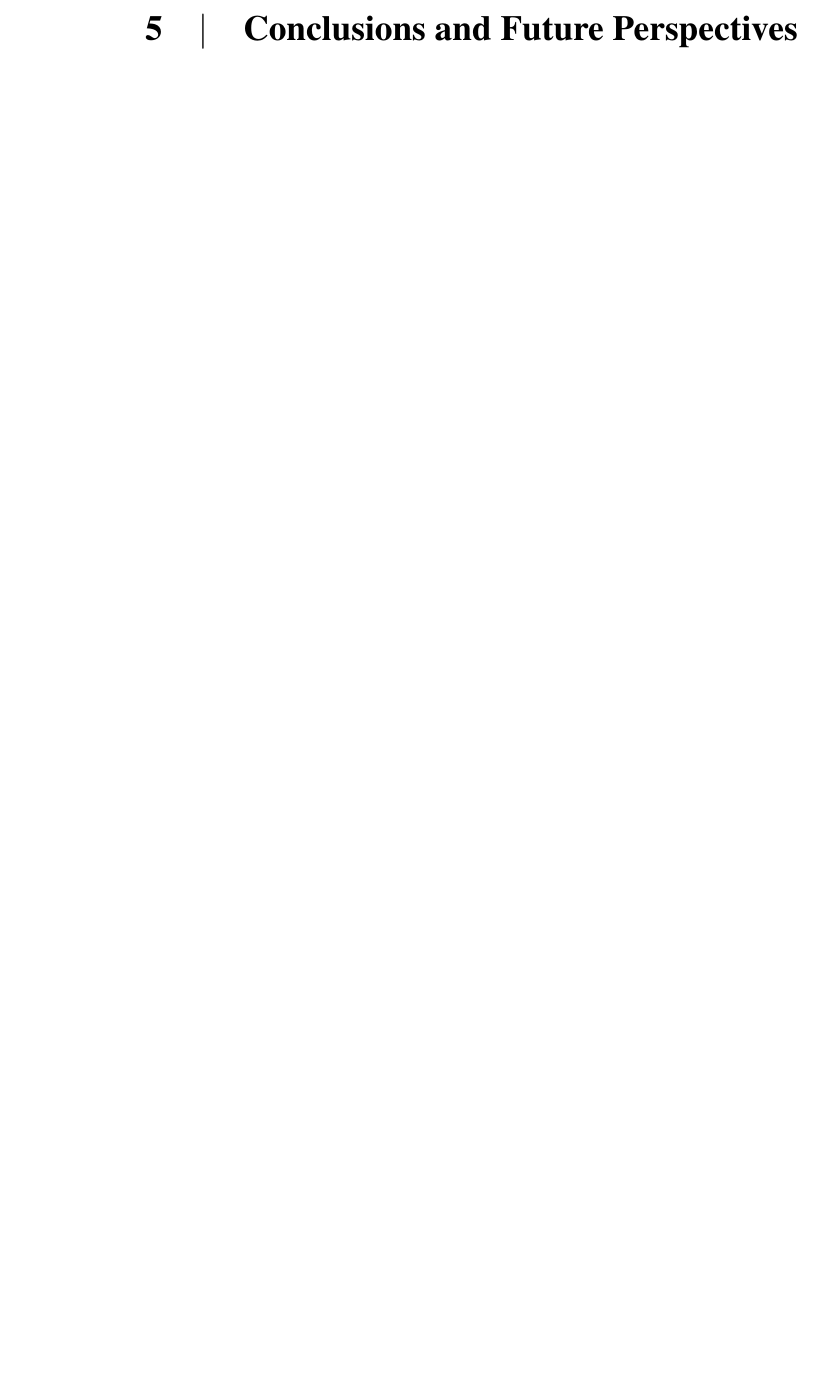
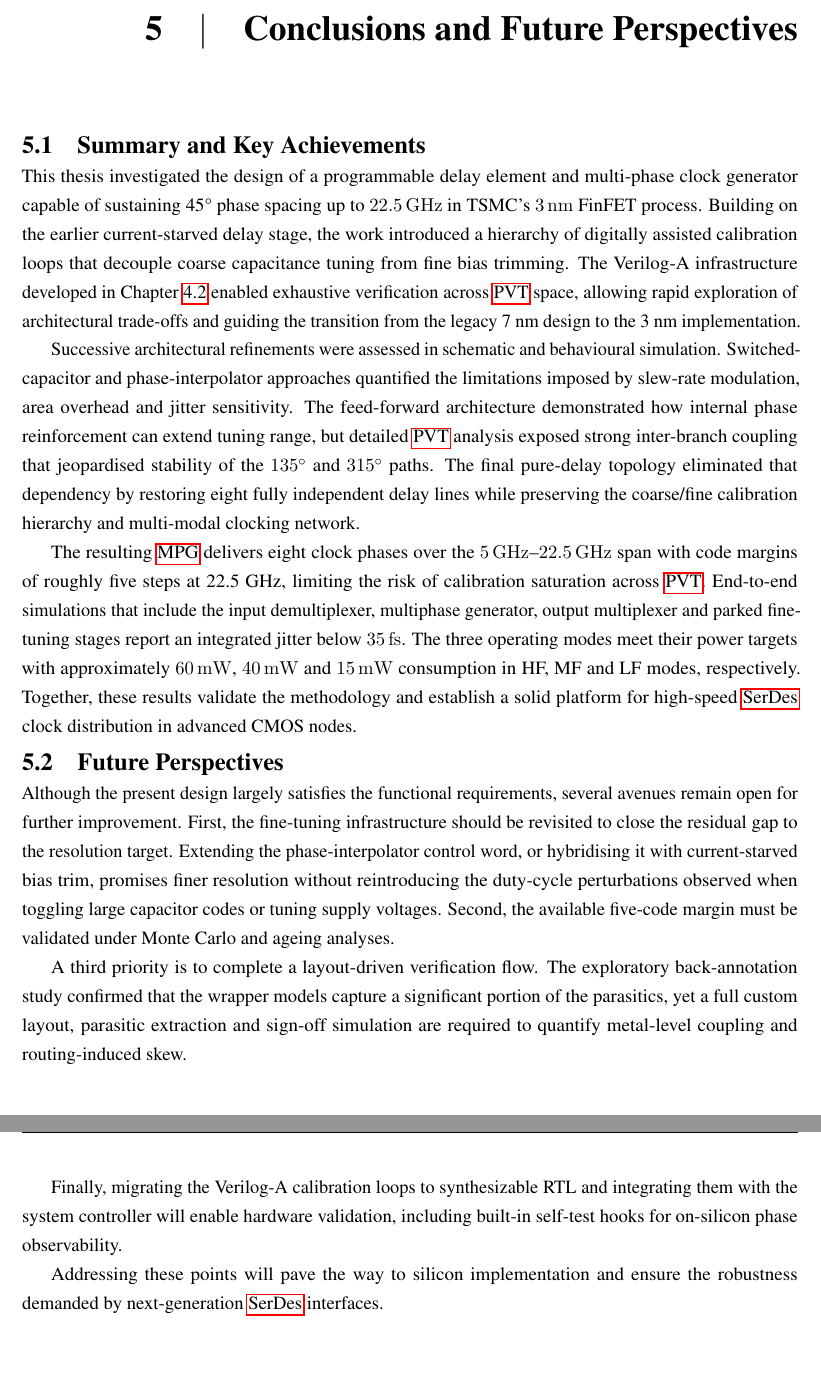
Before and after one commit to JPMarcelino/Thesis, a LaTeX thesis (thesis_jpm_22.5G_MPG_3nm.tex, which reads sections/conclusions.tex): part of page 42 of 81 before the commit and two parts of pages 41 and 42 of 81 after it, the two joined at a grey line, cut so that both start at the same text, the shorter picture padded with empty space. Compiled offline with pdfLaTeX.

Commit message:
Implement structural updates and

```diff
--- a/sections/conclusions.tex
+++ b/sections/conclusions.tex
@@ -0,0 +1,15 @@
+\section{Summary and Key Achievements}
+This thesis investigated the design of a programmable delay element and multi-phase clock generator capable of sustaining 45\degree{} phase spacing up to \SI{22.5}{\giga\hertz} in TSMC's \SI{3}{\nano\metre} FinFET process. Building on the earlier current-starved delay stage, the work introduced a hierarchy of digitally assisted calibration loops that decouple coarse capacitance tuning from fine bias trimming. The Verilog-A infrastructure developed in Chapter~\ref{sec:RTL_tuning} enabled exhaustive verification across \gls{pvt} space, allowing rapid exploration of architectural trade-offs and guiding the transition from the legacy 7~nm design to the 3~nm implementation.
+
+Successive architectural refinements were assessed in schematic and behavioural simulation. Switched-capacitor and phase-interpolator approaches quantified the limitations imposed by slew-rate modulation, area overhead and jitter sensitivity. The feed-forward architecture demonstrated how internal phase reinforcement can extend tuning range, but detailed \gls{pvt} analysis exposed strong inter-branch coupling that jeopardised stability of the \ang{135} and \ang{315} paths. The final pure-delay topology eliminated that dependency by restoring eight fully independent delay lines while preserving the coarse/fine calibration hierarchy and multi-modal clocking network.
+
+The resulting \gls{mpg} delivers eight clock phases over the \SI{5}{\giga\hertz}--\SI{22.5}{\giga\hertz} span with code margins of roughly five steps at 22.5~GHz, limiting the risk of calibration saturation across \gls{pvt}. End-to-end simulations that include the input demultiplexer, multiphase generator, output multiplexer and parked fine-tuning stages report an integrated jitter below \SI{35}{\femto\second}. The three operating modes meet their power targets with approximately \SI{60}{\milli\watt}, \SI{40}{\milli\watt} and \SI{15}{\milli\watt} consumption in HF, MF and LF modes, respectively. Together, these results validate the methodology and establish a solid platform for high-speed \gls{serdes} clock distribution in advanced CMOS nodes.
+
+\section{Future Perspectives}
+Although the present design largely satisfies the functional requirements, several avenues remain open for further improvement. First, the fine-tuning infrastructure should be revisited to close the residual gap to the resolution target. Extending the phase-interpolator control word, or hybridising it with current-starved bias trim, promises finer resolution without reintroducing the duty-cycle perturbations observed when toggling large capacitor codes or tuning supply voltages. Second, the available five-code margin must be validated under Monte Carlo and ageing analyses.
+
+A third priority is to complete a layout-driven verification flow. The exploratory back-annotation study confirmed that the wrapper models capture a significant portion of the parasitics, yet a full custom layout, parasitic extraction and sign-off simulation are required to quantify metal-level coupling and routing-induced skew.
+
+Finally, migrating the Verilog-A calibration loops to synthesizable RTL and integrating them with the system controller will enable hardware validation, including built-in self-test hooks for on-silicon phase observability.
+
+Addressing these points will pave the way to silicon implementation and ensure the robustness demanded by next-generation \gls{serdes} interfaces.
--- a/thesis_jpm_22.5G_MPG_3nm.tex
+++ b/thesis_jpm_22.5G_MPG_3nm.tex
@@ -1,5 +1,5 @@
 \documentclass[11pt, a4paper]{report}
-ö
+
 % =====================================================================
 % PACKAGES
 % =====================================================================
```
Also changed, not shown: 11 other files.
